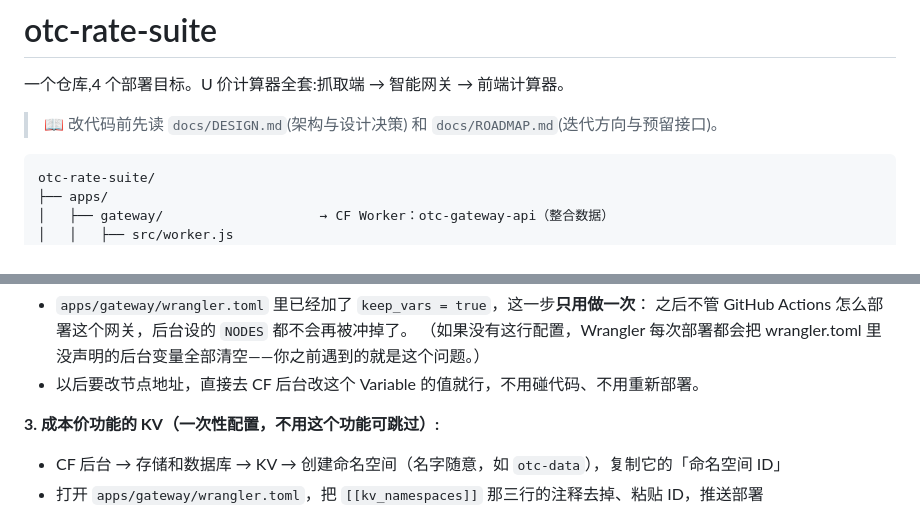
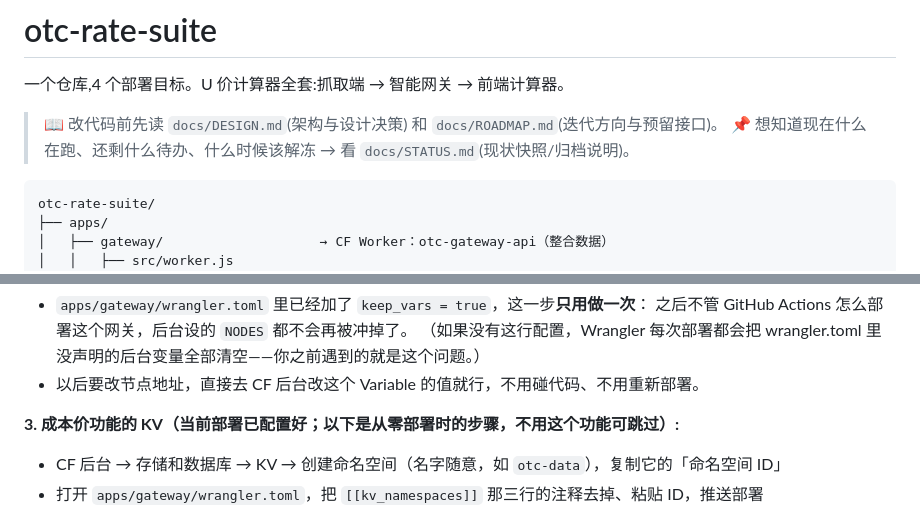
Before and after one commit to ivanphz/otc-rate-gateway, a Markdown page: README.md, 2 parts joined by grey strips. GitHub-like rendering.

````diff
--- a/README.md
+++ b/README.md
@@ -3,6 +3,7 @@
 一个仓库,4 个部署目标。U 价计算器全套:抓取端 → 智能网关 → 前端计算器。
 
 > 📖 改代码前先读 `docs/DESIGN.md`(架构与设计决策) 和 `docs/ROADMAP.md`(迭代方向与预留接口)。
+> 📌 想知道现在什么在跑、还剩什么待办、什么时候该解冻 → 看 `docs/STATUS.md`(现状快照/归档说明)。
 
 ```
 otc-rate-suite/
@@ -71,7 +72,7 @@ Variables 标签页(明文即可，因为它本来就会出现在浏览器可见
   （如果没有这行配置，Wrangler 每次部署都会把 wrangler.toml 里没声明的后台变量全部清空——你之前遇到的就是这个问题。）
 - 以后要改节点地址，直接去 CF 后台改这个 Variable 的值就行，不用碰代码、不用重新部署。
 
-**3. 成本价功能的 KV（一次性配置，不用这个功能可跳过）:**
+**3. 成本价功能的 KV（当前部署已配置好；以下是从零部署时的步骤，不用这个功能可跳过）:**
 - CF 后台 → 存储和数据库 → KV → 创建命名空间（名字随意，如 `otc-data`），复制它的「命名空间 ID」
 - 打开 `apps/gateway/wrangler.toml`，把 `[[kv_namespaces]]` 那三行的注释去掉、粘贴 ID，推送部署
 - ⚠️ 绑定必须写在 wrangler.toml：`keep_vars` 只保得住变量，保不住后台手动加的 KV 绑定（CI 部署会清掉后台加的绑定）
````
